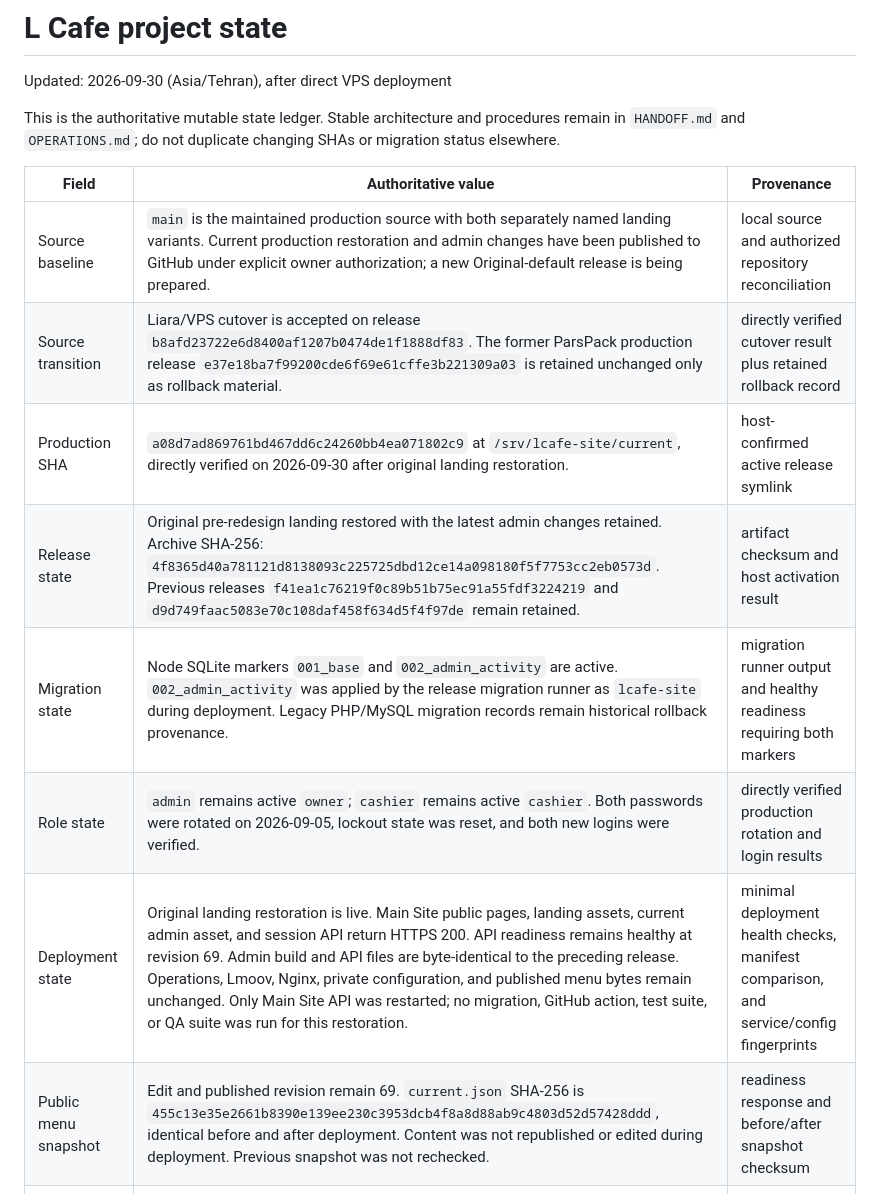
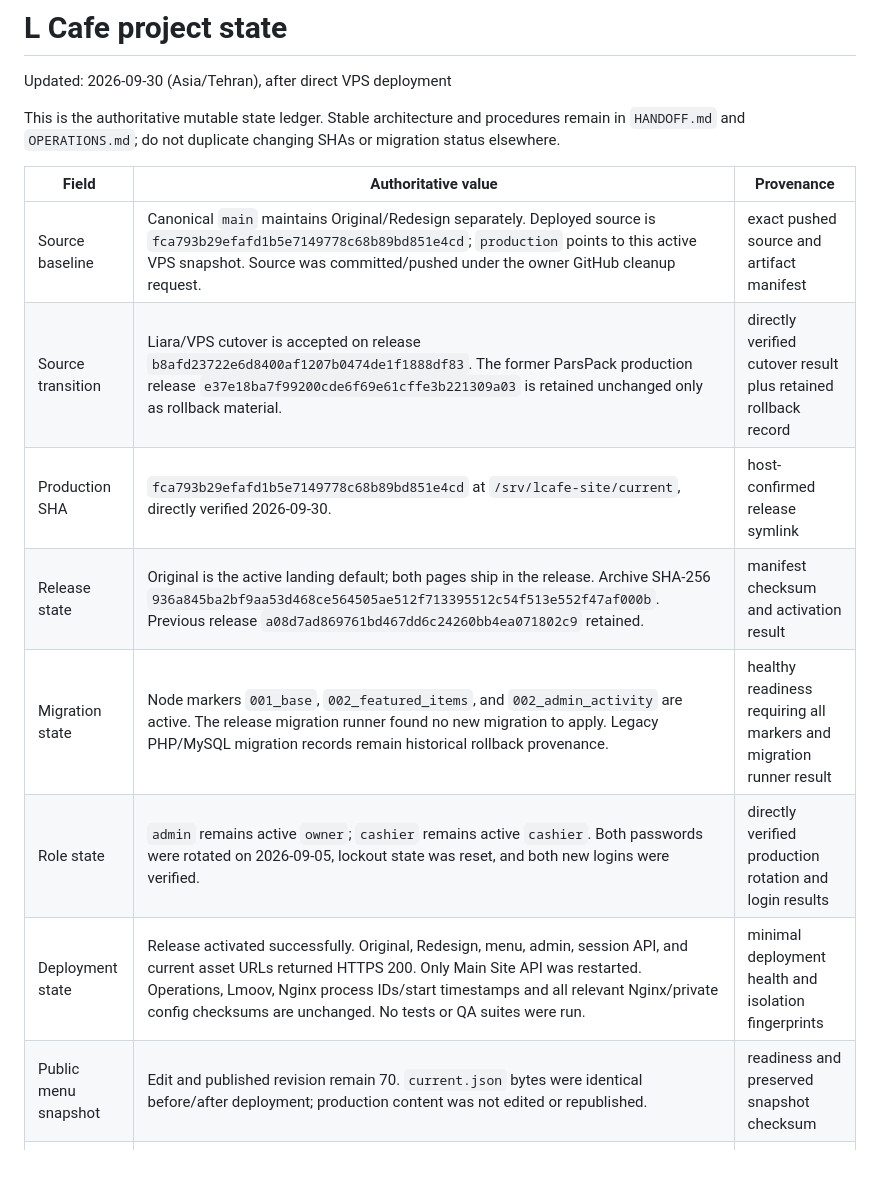
Before and after one commit to Lcafee/su, a Markdown page: PROJECT_STATE.md, the part around one of its changes. GitHub-like rendering; blank space fills up the shorter version.

```diff
--- a/PROJECT_STATE.md
+++ b/PROJECT_STATE.md
@@ -8,13 +8,13 @@ SHAs or migration status elsewhere.
 
 | Field | Authoritative value | Provenance |
 | --- | --- | --- |
-| Source baseline | `main` is the maintained production source with both separately named landing variants. Current production restoration and admin changes have been published to GitHub under explicit owner authorization; a new Original-default release is being prepared. | local source and authorized repository reconciliation |
+| Source baseline | Canonical `main` maintains Original/Redesign separately. Deployed source is `fca793b29efafd1b5e7149778c68b89bd851e4cd`; `production` points to this active VPS snapshot. Source was committed/pushed under the owner GitHub cleanup request. | exact pushed source and artifact manifest |
 | Source transition | Liara/VPS cutover is accepted on release `b8afd23722e6d8400af1207b0474de1f1888df83`. The former ParsPack production release `e37e18ba7f99200cde6f69e61cffe3b221309a03` is retained unchanged only as rollback material. | directly verified cutover result plus retained rollback record |
-| Production SHA | `a08d7ad869761bd467dd6c24260bb4ea071802c9` at `/srv/lcafe-site/current`, directly verified on 2026-09-30 after original landing restoration. | host-confirmed active release symlink |
-| Release state | Original pre-redesign landing restored with the latest admin changes retained. Archive SHA-256: `4f8365d40a781121d8138093c225725dbd12ce14a098180f5f7753cc2eb0573d`. Previous releases `f41ea1c76219f0c89b51b75ec91a55fdf3224219` and `d9d749faac5083e70c108daf458f634d5f4f97de` remain retained. | artifact checksum and host activation result |
-| Migration state | Node SQLite markers `001_base` and `002_admin_activity` are active. `002_admin_activity` was applied by the release migration runner as `lcafe-site` during deployment. Legacy PHP/MySQL migration records remain historical rollback provenance. | migration runner output and healthy readiness requiring both markers |
+| Production SHA | `fca793b29efafd1b5e7149778c68b89bd851e4cd` at `/srv/lcafe-site/current`, directly verified 2026-09-30. | host-confirmed release symlink |
+| Release state | Original is the active landing default; both pages ship in the release. Archive SHA-256 `936a845ba2bf9aa53d468ce564505ae512f713395512c54f513e552f47af000b`. Previous release `a08d7ad869761bd467dd6c24260bb4ea071802c9` retained. | manifest checksum and activation result |
+| Migration state | Node markers `001_base`, `002_featured_items`, and `002_admin_activity` are active. The release migration runner found no new migration to apply. Legacy PHP/MySQL migration records remain historical rollback provenance. | healthy readiness requiring all markers and migration runner result |
 | Role state | `admin` remains active `owner`; `cashier` remains active `cashier`. Both passwords were rotated on 2026-09-05, lockout state was reset, and both new logins were verified. | directly verified production rotation and login results |
-| Deployment state | Original landing restoration is live. Main Site public pages, landing assets, current admin asset, and session API return HTTPS 200. API readiness remains healthy at revision 69. Admin build and API files are byte-identical to the preceding release. Operations, Lmoov, Nginx, private configuration, and published menu bytes remain unchanged. Only Main Site API was restarted; no migration, GitHub action, test suite, or QA suite was run for this restoration. | minimal deployment health checks, manifest comparison, and service/config fingerprints |
-| Public menu snapshot | Edit and published revision remain 69. `current.json` SHA-256 is `455c13e35e2661b8390e139ee230c3953dcb4f8a8d88ab9c4803d52d57428ddd`, identical before and after deployment. Content was not republished or edited during deployment. Previous snapshot was not rechecked. | readiness response and before/after snapshot checksum |
+| Deployment state | Release activated successfully. Original, Redesign, menu, admin, session API, and current asset URLs returned HTTPS 200. Only Main Site API was restarted. Operations, Lmoov, Nginx process IDs/start timestamps and all relevant Nginx/private config checksums are unchanged. No tests or QA suites were run. | minimal deployment health and isolation fingerprints |
+| Public menu snapshot | Edit and published revision remain 70. `current.json` bytes were identical before/after deployment; production content was not edited or republished. | readiness and preserved snapshot checksum |
 | Architecture | Current production is React/Vite static Landing, Menu, and Admin behind Nginx on the Liara VPS, with one isolated Node 24/Fastify/SQLite control plane on `127.0.0.1:3100`. Public menu/media remain static snapshot assets. L Cafe Operations remains isolated on its existing service/port. ParsPack PHP/MySQL is retained only as rollback. | live VPS architecture plus verified isolation |
 | VPS migration preparation | Production cutover to the shared Liara VPS is complete and accepted on release `b8afd23722e6d8400af1207b0474de1f1888df83`. Public DNS resolves `l-cafe.ir` A to `92.114.51.128` and `www.l-cafe.ir` CNAME to the apex on Liara nameservers, confirmed authoritatively and on three public resolvers. The Let’s Encrypt certificate `l-cafe.ir` covers `l-cafe.ir` and `www.l-cafe.ir`, is valid to 2026-12-17, and was issued through the `/var/www/letsencrypt` webroot without stopping Nginx; the renewal dry-run passed. The Main Site production Nginx vhost is active as a separate site and the temporary HTTP bootstrap is disabled. A real owner Admin login and logout over HTTPS passed with no content change. Operations remained active on `127.0.0.1:3000` with its Nginx file untouched. | directly verified public production state |
```
Also changed, not shown: other parts of PROJECT_STATE.md (+5 -5 lines), README.md (+2 -0 lines).
